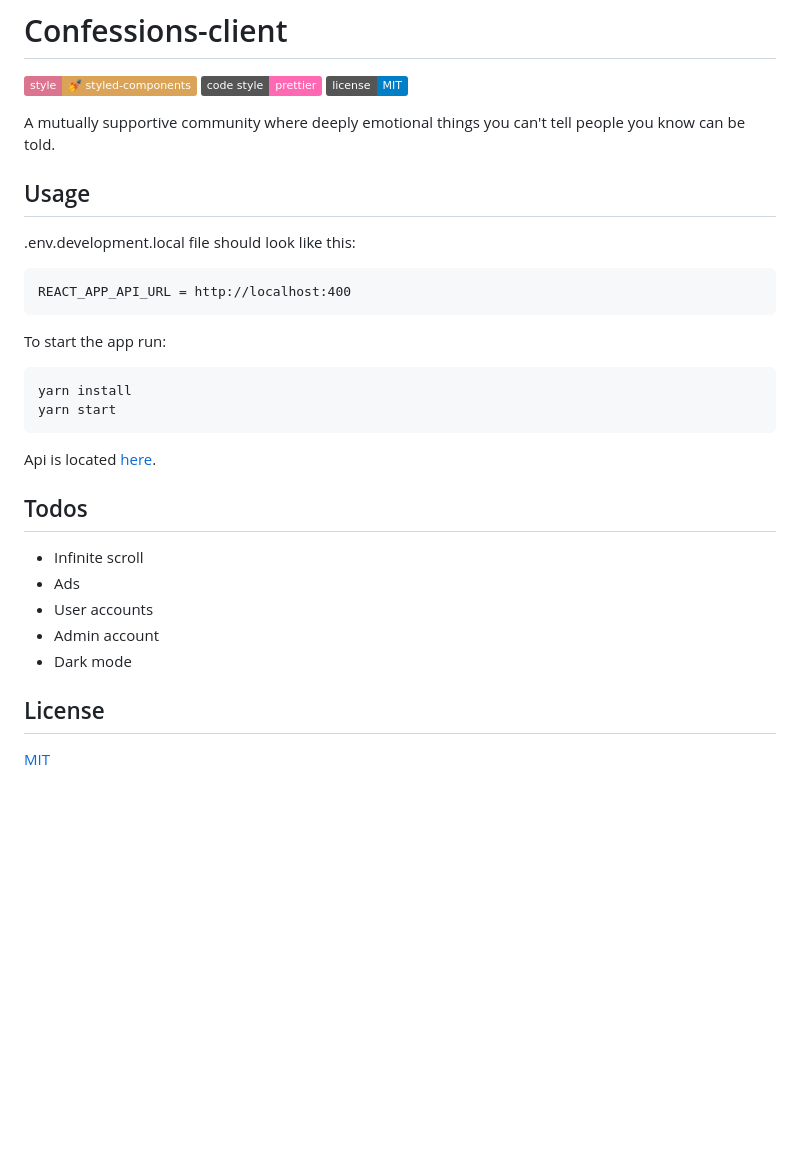
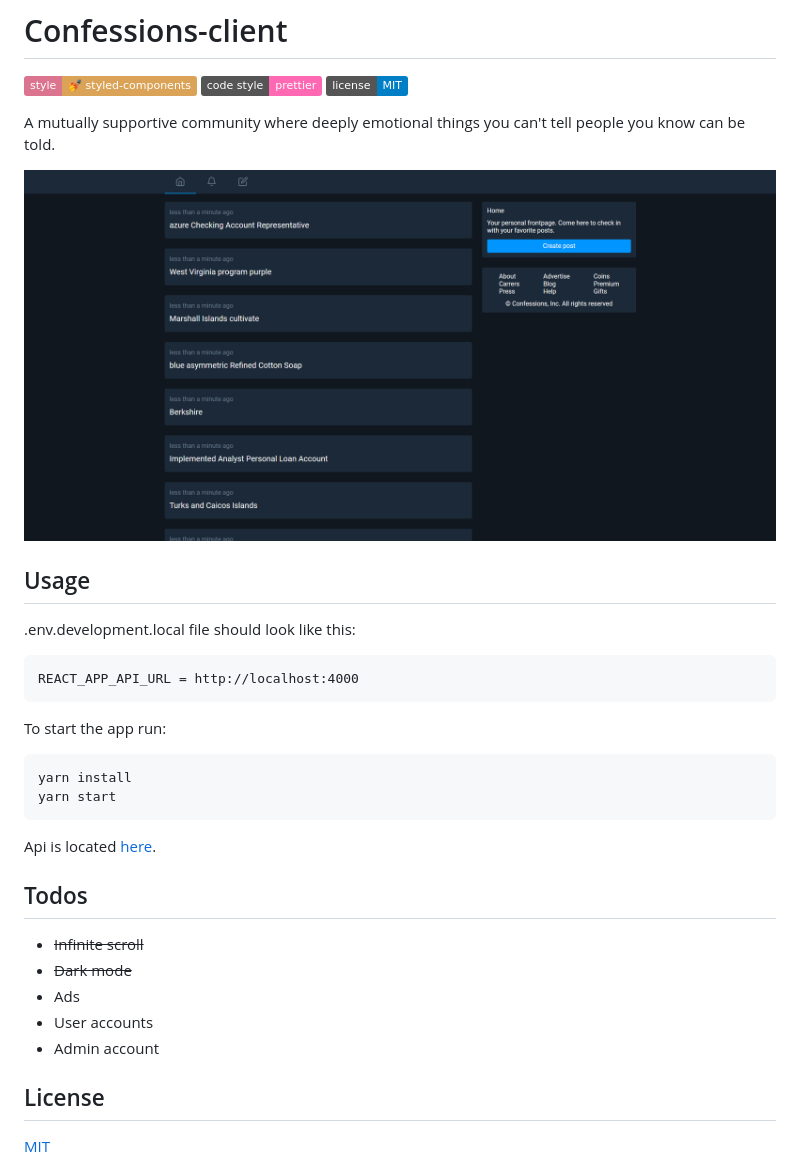
Before and after one commit to malcodeman/confessions-client, a Markdown page: README.md, the part around the change. Drawn GitHub-style; pictures changed too: docs/images/screenshot.png (added); badges without logos; blank space fills up the shorter version.

````diff
--- a/README.md
+++ b/README.md
@@ -6,12 +6,14 @@
 
 A mutually supportive community where deeply emotional things you can't tell people you know can be told.
 
+![Screenshot](docs/images/screenshot.png)
+
 ## Usage
 
 .env.development.local file should look like this:
 
 ```
-REACT_APP_API_URL = http://localhost:400
+REACT_APP_API_URL = http://localhost:4000
 ```
 
 To start the app run:
@@ -25,11 +27,11 @@ Api is located [here](https://github.com/malcodeman/confessions-server).
 
 ## Todos
 
-- Infinite scroll
+- ~~Infinite scroll~~
+- ~~Dark mode~~
 - Ads
 - User accounts
 - Admin account
-- Dark mode
 
 ## License
 
````
